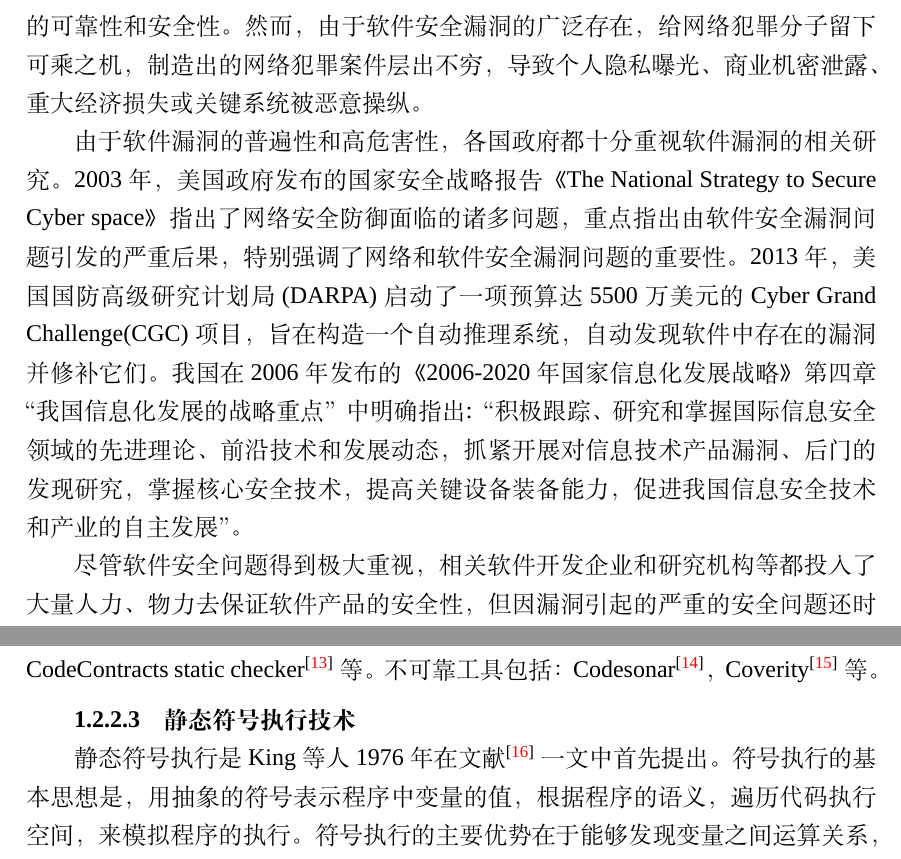
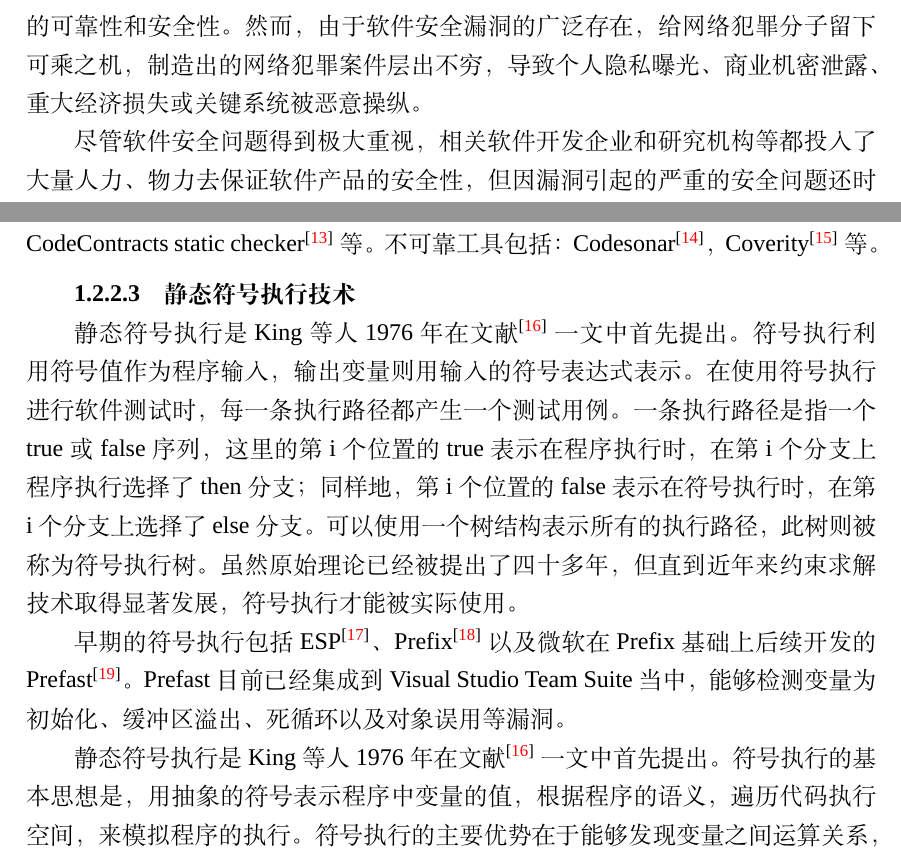
Before and after one commit to qingkunM/mythesis, a LaTeX thesis (thesis.tex, which reads data/chap01.tex): two parts of pages 14 and 17 of 125, joined at a grey line, cut so that both start at the same text. Compiled offline with XeLaTeX; a missing font is replaced by an installed copy or a similar font.

Commit message:
答辩之前的一些小修改，修改了一些图片和文字描述

```diff
--- a/data/chap01.tex
+++ b/data/chap01.tex
@@ -8,17 +8,17 @@
 互联网技术将国家的文化、科技、艺术、宗教等意识形态领域的边界直接延展到人们的日常生活当中，传统的国土资源边界已被扩展至整个网络资\upcite{noauthor_autodafe_nodate}源空间，无论是对在政府、金融、通信、交通、贸易、物流、能源等国家核心基础设施的保障还是对涉及个人隐私的信息资料的保护无不依赖于软件的可靠性和安全性。然而，由于软件安全漏洞的广泛存在，给网络犯罪分子留下可乘之机，制造出的网络犯罪案件层出不穷，导致个人隐私曝光、商业机密泄露、重大经济损失或关键系统被恶意操纵。
 
 %syf
-由于软件漏洞的普遍性和高危害性，各国政府都十分重视软件漏洞的相关研
-究。2003 年，美国政府发布的国家安全战略报告《The National Strategy to Secure
-Cyber space》指出了网络安全防御面临的诸多问题，重点指出由软件安全漏洞问
-题引发的严重后果，特别强调了网络和软件安全漏洞问题的重要性。2013 年，美
-国国防高级研究计划局(DARPA)启动了一项预算达 5500 万美元的 Cyber Grand
-Challenge(CGC)项目，旨在构造一个自动推理系统，自动发现软件中存在的漏
-洞并修补它们。我国在 2006 年发布的《2006-2020 年国家信息化发展战略》第四
-章“我国信息化发展的战略重点”中明确指出:“积极跟踪、研究和掌握国际信息
-安全领域的先进理论、前沿技术和发展动态，抓紧开展对信息技术产品漏洞、后
-门的发现研究，掌握核心安全技术，提高关键设备装备能力，促进我国信息安全
-技术和产业的自主发展”。
+%由于软件漏洞的普遍性和高危害性，各国政府都十分重视软件漏洞的相关研
+%究。2003 年，美国政府发布的国家安全战略报告《The National Strategy to Secure
+%Cyber space》指出了网络安全防御面临的诸多问题，重点指出由软件安全漏洞问
+%题引发的严重后果，特别强调了网络和软件安全漏洞问题的重要性。2013 年，美
+%国国防高级研究计划局(DARPA)启动了一项预算达 5500 万美元的 Cyber Grand
+%Challenge(CGC)项目，旨在构造一个自动推理系统，自动发现软件中存在的漏
+%洞并修补它们。我国在 2006 年发布的《2006-2020 年国家信息化发展战略》第四
+%章“我国信息化发展的战略重点”中明确指出:“积极跟踪、研究和掌握国际信息
+%安全领域的先进理论、前沿技术和发展动态，抓紧开展对信息技术产品漏洞、后
+%门的发现研究，掌握核心安全技术，提高关键设备装备能力，促进我国信息安全
+%技术和产业的自主发展”。
 %syf
 
 %syf
@@ -117,9 +117,9 @@ Challenge(CGC)项目，旨在构造一个自动推理系统，自动发现软件
 
 \subsubsection{静态符号执行技术}
 
-%静态符号执行是King等人1976年在文献\upcite{king_symbolic_1976}一文中首先提出。符号执行利用符号值作为程序输入，输出变量则用输入的符号表达式表示。在使用符号执行进行软件测试时，每一条执行路径都产生一个测试用例。一条执行路径是指一个true或false序列，这里的第i个位置的true表示在程序执行时，在第i个分支上程序执行选择了then分支；同样地，第i个位置的false表示在符号执行时，在第i个分支上选择了else分支。可以使用一个树结构表示所有的执行路径，此树则被称为符号执行树。虽然原始理论已经被提出了四十多年，但直到近年来约束求解技术取得显著发展，符号执行才能被实际使用。
-%
-%早期的符号执行包括ESP\upcite{das_esp:_2002}、Prefix\upcite{bush_static_2000}以及微软在Prefix基础上后续开发的Prefast\upcite{noauthor_prefast_nodate}。Prefast目前已经集成到Visual Studio Team Suite当中，能够检测变量为初始化、缓冲区溢出、死循环以及对象误用等漏洞。
+静态符号执行是King等人1976年在文献\upcite{king_symbolic_1976}一文中首先提出。符号执行利用符号值作为程序输入，输出变量则用输入的符号表达式表示。在使用符号执行进行软件测试时，每一条执行路径都产生一个测试用例。一条执行路径是指一个true或false序列，这里的第i个位置的true表示在程序执行时，在第i个分支上程序执行选择了then分支；同样地，第i个位置的false表示在符号执行时，在第i个分支上选择了else分支。可以使用一个树结构表示所有的执行路径，此树则被称为符号执行树。虽然原始理论已经被提出了四十多年，但直到近年来约束求解技术取得显著发展，符号执行才能被实际使用。
+
+早期的符号执行包括ESP\upcite{das_esp:_2002}、Prefix\upcite{bush_static_2000}以及微软在Prefix基础上后续开发的Prefast\upcite{noauthor_prefast_nodate}。Prefast目前已经集成到Visual Studio Team Suite当中，能够检测变量为初始化、缓冲区溢出、死循环以及对象误用等漏洞。
 
 静态符号执行是King等人1976年在文献\upcite{king_symbolic_1976}一文中首先提出。符号执行的基本思想是，用抽象的符号表示程序中变量的值，根据程序的语义，遍历代码执行空间，来模拟程序的执行。符号执行的主要优势在于能够发现变量之间运算关系，便于理解程序的内在逻辑；在漏洞挖掘时，有利于在复杂的数据依赖关系中发现数据之间本质的约束关系，而且符号执行精确记录了路径的约束条件，可以进一步用于判断路径可行性和路径约束的完备性。
 
```
Also changed, not shown: data/ack.tex (+1 -1 lines), data/chap05.tex (+7 -7 lines), data/resume.tex (+2 -2 lines), figures/chap05/基于抽象解释的符号执行技术框架.pdf (deleted), figures/chap05/结合静态分析的符号执行技术框架.pdf (added).
